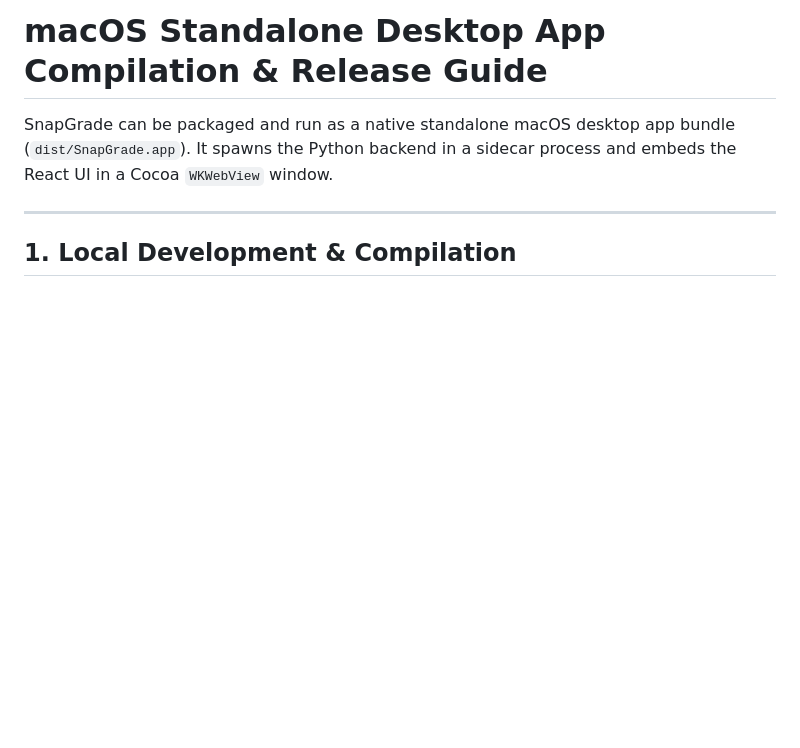
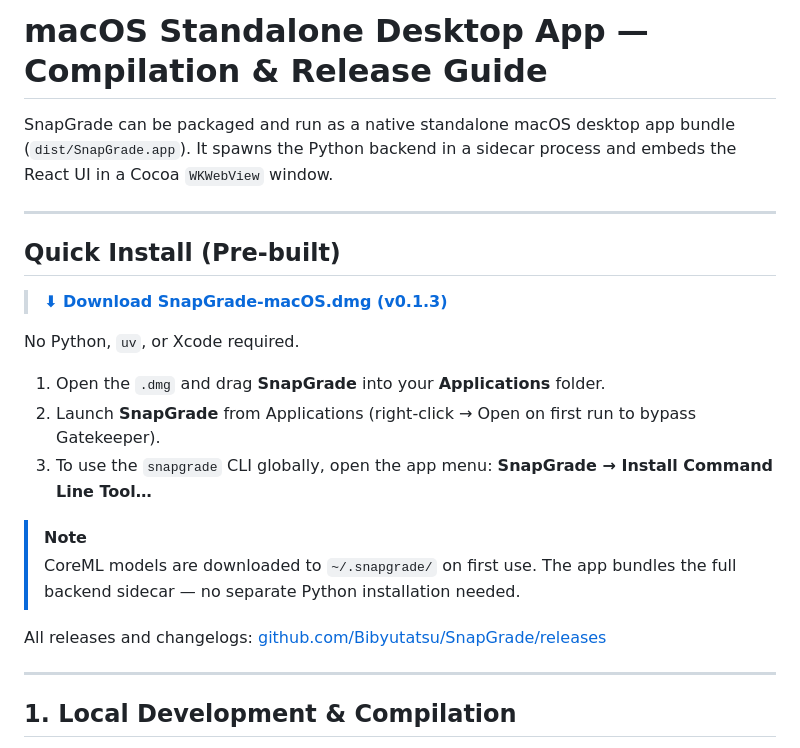
Before and after one commit to Bibyutatsu/SnapGrade, a Markdown page: docs/macos_desktop.md, the part around the change. Rendered like a GitHub page; blank space fills up the shorter version.

```diff
--- a/docs/macos_desktop.md
+++ b/docs/macos_desktop.md
@@ -1,6 +1,23 @@
-# macOS Standalone Desktop App Compilation & Release Guide
+# macOS Standalone Desktop App — Compilation & Release Guide
 
 SnapGrade can be packaged and run as a native standalone macOS desktop app bundle (`dist/SnapGrade.app`). It spawns the Python backend in a sidecar process and embeds the React UI in a Cocoa `WKWebView` window.
+
+---
+
+## Quick Install (Pre-built)
+
+> **[⬇ Download SnapGrade-macOS.dmg (v0.1.3)](https://github.com/Bibyutatsu/SnapGrade/releases/download/v0.1.3/SnapGrade-macOS.dmg)**
+
+No Python, `uv`, or Xcode required.
+
+1. Open the `.dmg` and drag **SnapGrade** into your **Applications** folder.
+2. Launch **SnapGrade** from Applications (right-click → Open on first run to bypass Gatekeeper).
+3. To use the `snapgrade` CLI globally, open the app menu: **SnapGrade → Install Command Line Tool…**
+
+> [!NOTE]
+> CoreML models are downloaded to `~/.snapgrade/` on first use. The app bundles the full backend sidecar — no separate Python installation needed.
+
+All releases and changelogs: [github.com/Bibyutatsu/SnapGrade/releases](https://github.com/Bibyutatsu/SnapGrade/releases)
 
 ---
 
```
Also changed, not shown: README.md (+7 -1 lines).
